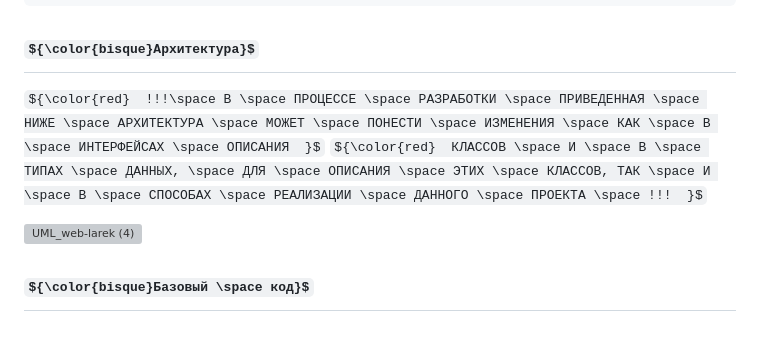
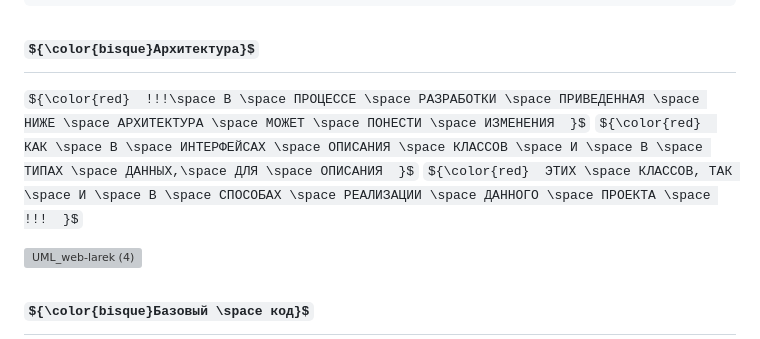
Before and after one commit to PIGEONauthor/web-larek-frontend, a Markdown page: README.md, the part around the change. Rendered like a GitHub page; some formulas as TeX source; grey boxes are pictures that could not be loaded.

````diff
--- a/README.md
+++ b/README.md
@@ -42,8 +42,9 @@ yarn build
 ```
 ## ${\color{bisque}Архитектура}$
 
-${\color{red}  !!!\space В \space ПРОЦЕССЕ \space РАЗРАБОТКИ \space ПРИВЕДЕННАЯ \space НИЖЕ \space АРХИТЕКТУРА \space МОЖЕТ \space ПОНЕСТИ \space ИЗМЕНЕНИЯ \space КАК \space В \space ИНТЕРФЕЙСАХ \space ОПИСАНИЯ  }$
-${\color{red}  КЛАССОВ \space И \space В \space ТИПАХ \space ДАННЫХ, \space ДЛЯ \space ОПИСАНИЯ \space ЭТИХ \space КЛАССОВ, ТАК \space И \space В \space СПОСОБАХ \space РЕАЛИЗАЦИИ \space ДАННОГО \space ПРОЕКТА \space !!!  }$
+${\color{red}  !!!\space В \space ПРОЦЕССЕ \space РАЗРАБОТКИ \space ПРИВЕДЕННАЯ \space НИЖЕ \space АРХИТЕКТУРА \space МОЖЕТ \space ПОНЕСТИ \space ИЗМЕНЕНИЯ  }$
+${\color{red}  КАК \space В \space ИНТЕРФЕЙСАХ \space ОПИСАНИЯ \space КЛАССОВ \space И \space В \space ТИПАХ \space ДАННЫХ,\space ДЛЯ \space ОПИСАНИЯ  }$
+${\color{red}  ЭТИХ \space КЛАССОВ, ТАК \space И \space В \space СПОСОБАХ \space РЕАЛИЗАЦИИ \space ДАННОГО \space ПРОЕКТА \space !!!  }$
 
 ![UML_web-larek (4)](https://github.com/PIGEONauthor/web-larek-frontend/assets/137702509/f6749a82-822b-4b9c-a38a-952f6150ddd8)
 
````
